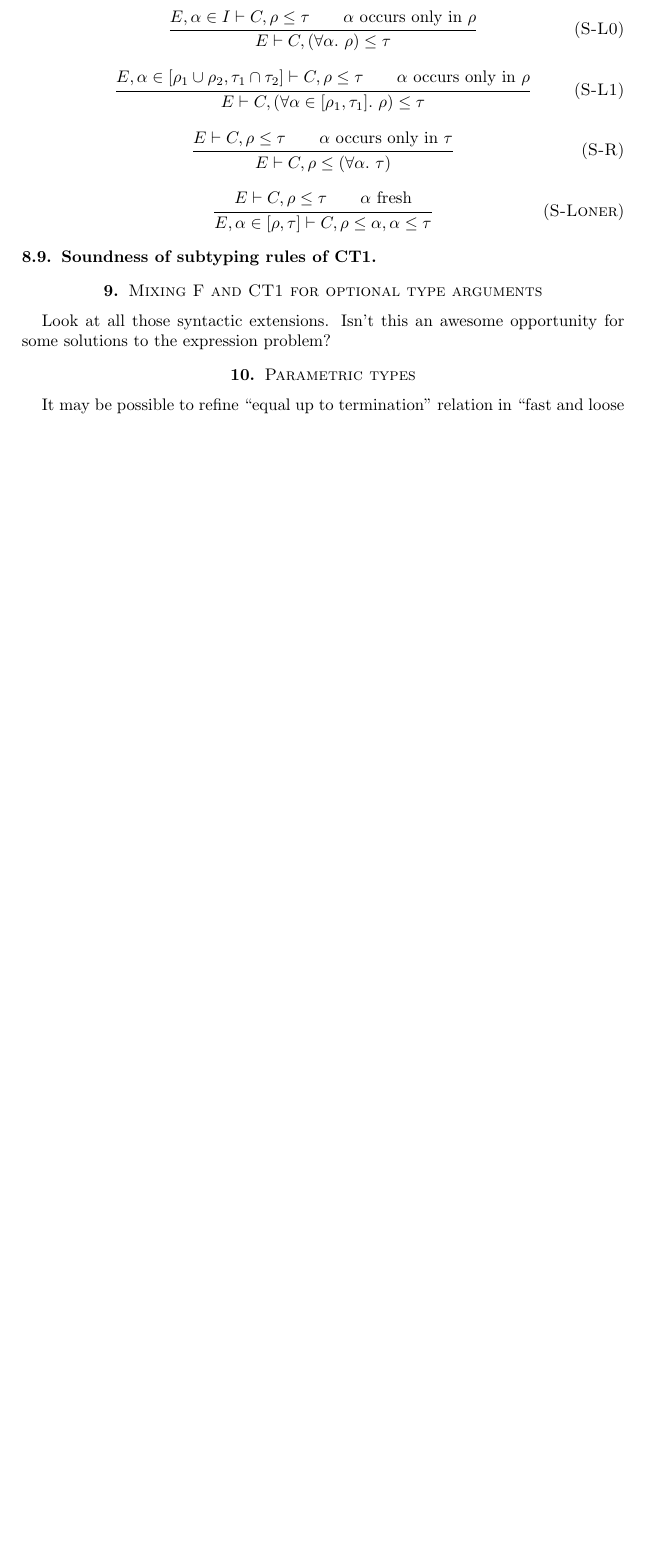
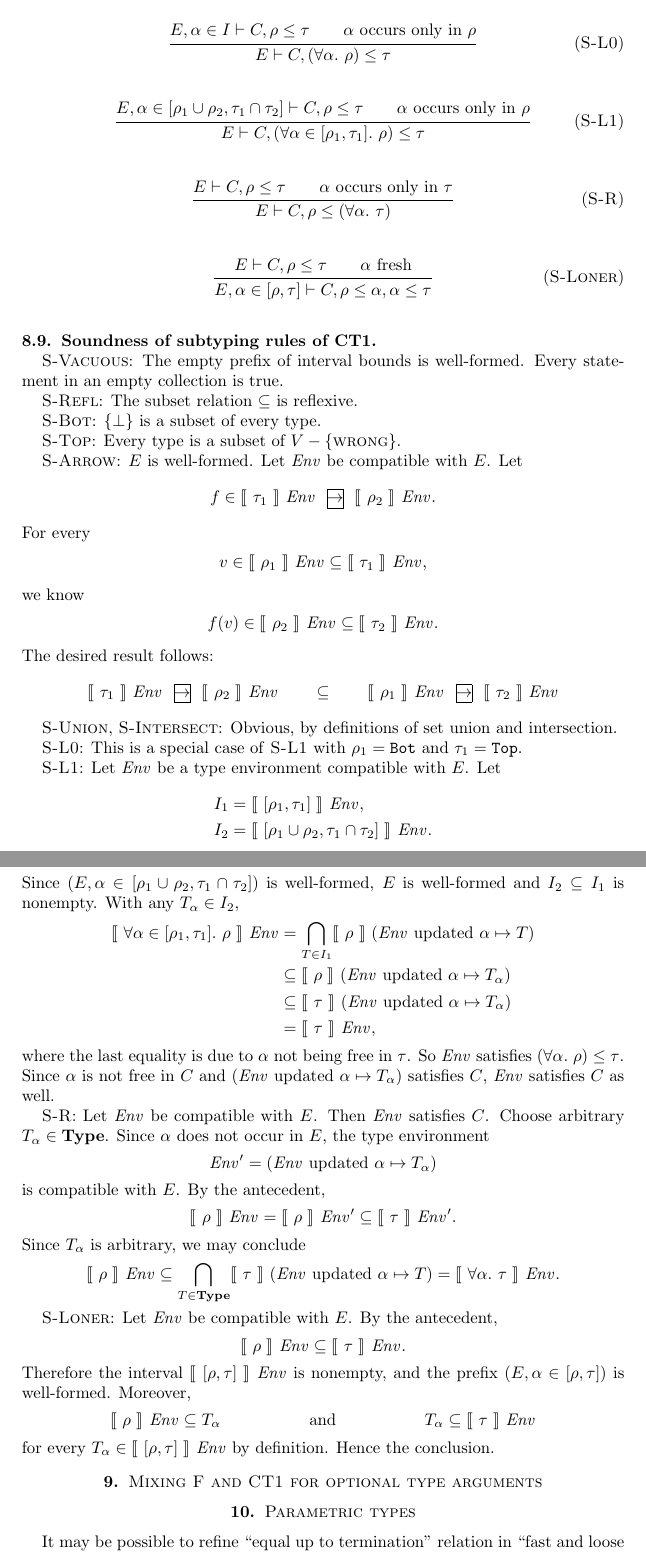
Before and after one commit to yfcai/ef, a LaTeX paper (paper/master.tex): part of page 13 of 13 before the commit and two parts of pages 13 and 14 of 14 after it, the two joined at a grey line, cut so that both start at the same text, the shorter picture padded with empty space. Compiled offline with pdfLaTeX.

Commit message:
finish soundness of S-rules

```diff
--- a/paper/master.tex
+++ b/paper/master.tex
@@ -1025,13 +1025,105 @@ E,\alpha\in[\rho,\tau]\vdash C,\rho\le\alpha,\alpha\le\tau
 }
 
 
-\Par{Soundness of subtyping rules of CT1}
+\Par{Soundness of subtyping rules of CT1}~
+
+
+\textsc{S-Vacuous}: The empty prefix of interval bounds is
+well-formed. Every statement in an empty collection is true.
+
+\textsc{S-Refl}: The subset relation $\subseteq$ is reflexive.
+
+\textsc{S-Bot}: $\{\bot\}$ is a subset of every type.
+
+\textsc{S-Top}: Every type is a subset of $V-\{\Wrong\}$.
+
+\textsc{S-Arrow}: $E$ is well-formed. Let $\Env$ be compatible
+with $E$. Let
+\[
+f\in\Sem{\tau_1}~\Env\ \RT\ \Sem{\rho_2}~\Env.
+\]
+For every
+\[
+v\in\Sem{\rho_1}~\Env\subseteq\Sem{\tau_1}~\Env,
+\]
+we know
+\[
+f(v)\in\Sem{\rho_2}~\Env\subseteq\Sem{\tau_2}~\Env.
+\]
+The desired result follows:
+\[
+\Sem{\tau_1}~\Env\ \RT\ \Sem{\rho_2}~\Env
+\qquad\subseteq\qquad
+\Sem{\rho_1}~\Env\ \RT\ \Sem{\tau_2}~\Env
+\]
+
+\textsc{S-Union}, \textsc{S-Intersect}: Obvious, by definitions
+of set union and intersection.
+
+\textsc{S-L0}: This is a special case of \textsc{S-L1} with
+$\rho_1=\Bot$ and $\tau_1=\Top$.
+
+\textsc{S-L1}:
+Let $\Env$ be a type environment compatible with $E$. Let
+\begin{align*}
+I_1 &= \Sem{[\rho_1,\tau_1]}~\Env,\\
+I_2 &= \Sem{[\rho_1\cup\rho_2, \tau_1\cap\tau_2]}~\Env.
+\end{align*}
+Since $(E,\alpha\in [\rho_1\cup\rho_2, \tau_1\cap\tau_2])$ is
+well-formed, $E$ is well-formed and $I_2\subseteq I_1$ is
+nonempty. With any $T_\alpha\in I_2$,
+\begin{samepage}
+\begin{align*}
+\Sem{\All{\alpha\in[\rho_1,\tau_1]}\rho}~\Env
+&=\bigcap_{T\in I_1}\Sem\rho~(\Update\Env\alpha\mapsto T)\\
+&\subseteq
+\Sem\rho~(\Update\Env\alpha\mapsto T_\alpha)\\
+&\subseteq
+\Sem\tau~(\Update\Env\alpha\mapsto T_\alpha)\\
+&=\Sem\tau~\Env,
+\end{align*}
+\end{samepage}%
+where the last equality is due to $\alpha$ not being free in
+$\tau$. So $\Env$ satisfies $(\All\alpha\rho)\le\tau$. Since
+$\alpha$ is not free in $C$ and $(\Update\Env\alpha\mapsto
+T_\alpha)$ satisfies $C$, $\Env$ satisfies $C$ as well.
+
+\textsc{S-R}: Let $\Env$ be compatible with $E$. Then $\Env$
+satisfies $C$. Choose arbitrary $T_\alpha\in\Type$. Since
+$\alpha$ does not occur in $E$, the type environment
+\[
+\Env'=(\Update\Env\alpha\mapsto T_\alpha)
+\]
+is compatible with $E$. By the antecedent,
+\[
+\Sem\rho~\Env = \Sem\rho~\Env' \subseteq \Sem\tau~\Env'.
+\]
+Since $T_\alpha$ is arbitrary, we may conclude
+\[
+\Sem\rho~\Env
+\subseteq
+\bigcap_{T\in\Type}\Sem\tau~(\Update\Env\alpha\mapsto T)
+=\Sem{\All\alpha\tau}~\Env.
+\]
+
+\textsc{S-Loner}: Let $\Env$ be compatible with $E$. By the
+antecedent,
+\[
+\Sem\rho~\Env\subseteq\Sem\tau~\Env.
+\]
+Therefore the interval $\Sem{[\rho,\tau]}~\Env$ is nonempty, and
+the prefix $(E,\alpha\in [\rho,\tau])$ is well-formed. Moreover,
+\begin{align*}
+\Sem\rho~\Env&\subseteq T_\alpha&
+&\mbox{and}&
+T_\alpha&\subseteq\Sem\tau~\Env
+\end{align*}
+for every $T_\alpha\in \Sem{[\rho,\tau]}~\Env$ by definition.
+Hence the conclusion.
 
 
 \section{Mixing F and CT1 for optional type arguments}
 
-Look at all those syntactic extensions. Isn't this an awesome
-opportunity for some solutions to the expression problem?
 
 
 \section{Parametric types}
```
